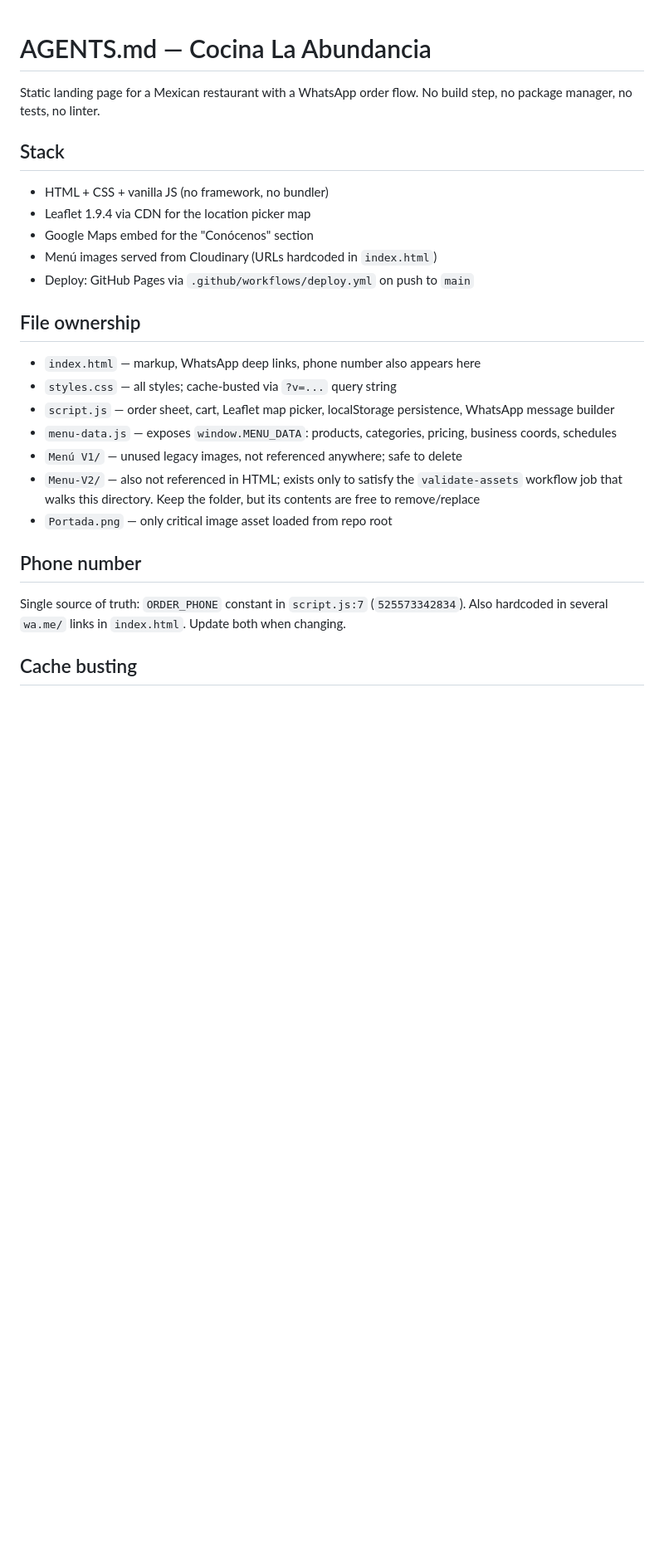
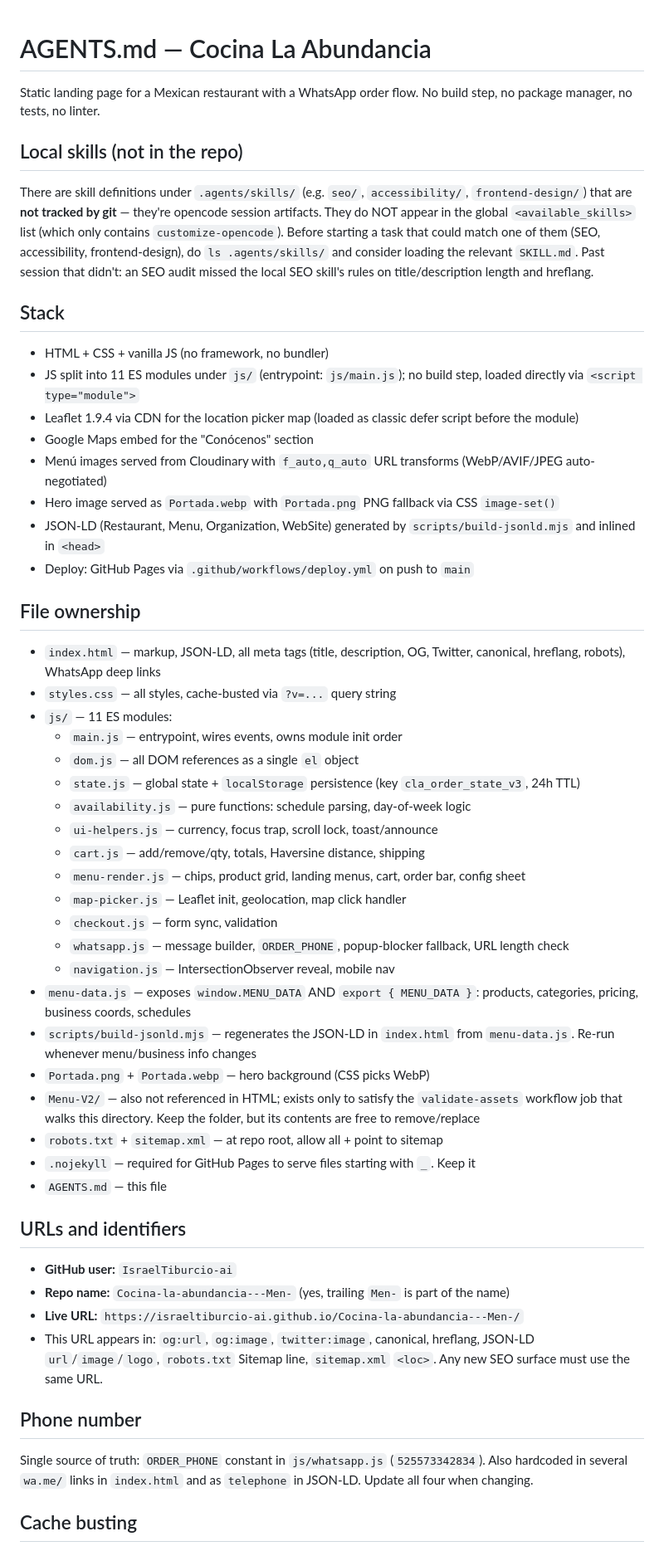
Before and after one commit to IsraelTiburcio-ai/Cocina-la-abundancia---Men-, a Markdown page: AGENTS.md, the part around one of its changes. Shown at 83% size. Drawn GitHub-style; blank space fills up the shorter version.

Commit message:
docs: refresh AGENTS.md to reflect current state
- Add 'Local skills (not in the repo)' section at top with
  the lesson learned from the SEO audit (skill existed but
  wasn't loaded)
- Reflect 11-module ES structure under js/
- Update file ownership: script.js removed, js/* added,
  Portada.webp added, robots.txt + sitemap.xml added
- Fix URL/identifier section: real GitHub user is
  IsraelTiburcio-ai (not israeltiburcio), repo suffix is
  Cocina-la-abundancia---Men- (with trailing Men-)
- Update cache-bust to current v=20260708-2
- Add JSON-LD section: must be regenerated via
  scripts/build-jsonld.mjs on menu/business changes
- Add title/description length constraints from the SEO skill
- Add validator critical-assets list (now includes Portada.webp
  and js/main.js, no longer script.js)
- Note that .agents/ is opencode session artifacts, untracked
  by design

```diff
--- a/AGENTS.md
+++ b/AGENTS.md
@@ -2,23 +2,49 @@
 
 Static landing page for a Mexican restaurant with a WhatsApp order flow. No build step, no package manager, no tests, no linter.
 
+## Local skills (not in the repo)
+There are skill definitions under `.agents/skills/` (e.g. `seo/`, `accessibility/`, `frontend-design/`) that are **not tracked by git** — they're opencode session artifacts. They do NOT appear in the global `<available_skills>` list (which only contains `customize-opencode`). Before starting a task that could match one of them (SEO, accessibility, frontend-design), do `ls .agents/skills/` and consider loading the relevant `SKILL.md`. Past session that didn't: an SEO audit missed the local SEO skill's rules on title/description length and hreflang.
+
 ## Stack
 - HTML + CSS + vanilla JS (no framework, no bundler)
-- Leaflet 1.9.4 via CDN for the location picker map
+- JS split into 11 ES modules under `js/` (entrypoint: `js/main.js`); no build step, loaded directly via `<script type="module">`
+- Leaflet 1.9.4 via CDN for the location picker map (loaded as classic defer script before the module)
 - Google Maps embed for the "Conócenos" section
-- Menú images served from Cloudinary (URLs hardcoded in `index.html`)
+- Menú images served from Cloudinary with `f_auto,q_auto` URL transforms (WebP/AVIF/JPEG auto-negotiated)
+- Hero image served as `Portada.webp` with `Portada.png` PNG fallback via CSS `image-set()`
+- JSON-LD (Restaurant, Menu, Organization, WebSite) generated by `scripts/build-jsonld.mjs` and inlined in `<head>`
 - Deploy: GitHub Pages via `.github/workflows/deploy.yml` on push to `main`
 
 ## File ownership
-- `index.html` — markup, WhatsApp deep links, phone number also appears here
-- `styles.css` — all styles; cache-busted via `?v=...` query string
-- `script.js` — order sheet, cart, Leaflet map picker, localStorage persistence, WhatsApp message builder
-- `menu-data.js` — exposes `window.MENU_DATA`: products, categories, pricing, business coords, schedules
-- `Menú V1/` — unused legacy images, not referenced anywhere; safe to delete
+- `index.html` — markup, JSON-LD, all meta tags (title, description, OG, Twitter, canonical, hreflang, robots), WhatsApp deep links
+- `styles.css` — all styles, cache-busted via `?v=...` query string
+- `js/` — 11 ES modules:
+  - `main.js` — entrypoint, wires events, owns module init order
+  - `dom.js` — all DOM references as a single `el` object
+  - `state.js` — global state + `localStorage` persistence (key `cla_order_state_v3`, 24h TTL)
+  - `availability.js` — pure functions: schedule parsing, day-of-week logic
+  - `ui-helpers.js` — currency, focus trap, scroll lock, toast/announce
+  - `cart.js` — add/remove/qty, totals, Haversine distance, shipping
+  - `menu-render.js` — chips, product grid, landing menus, cart, order bar, config sheet
+  - `map-picker.js` — Leaflet init, geolocation, map click handler
+  - `checkout.js` — form sync, validation
+  - `whatsapp.js` — message builder, `ORDER_PHONE`, popup-blocker fallback, URL length check
+  - `navigation.js` — IntersectionObserver reveal, mobile nav
+- `menu-data.js` — exposes `window.MENU_DATA` AND `export { MENU_DATA }`: products, categories, pricing, business coords, schedules
+- `scripts/build-jsonld.mjs` — regenerates the JSON-LD in `index.html` from `menu-data.js`. Re-run whenever menu/business info changes
+- `Portada.png` + `Portada.webp` — hero background (CSS picks WebP)
 - `Menu-V2/` — also not referenced in HTML; exists only to satisfy the `validate-assets` workflow job that walks this directory. Keep the folder, but its contents are free to remove/replace
-- `Portada.png` — only critical image asset loaded from repo root
+- `robots.txt` + `sitemap.xml` — at repo root, allow all + point to sitemap
+- `.nojekyll` — required for GitHub Pages to serve files starting with `_`. Keep it
+- `AGENTS.md` — this file
+
+## URLs and identifiers
+- **GitHub user:** `IsraelTiburcio-ai`
+- **Repo name:** `Cocina-la-abundancia---Men-` (yes, trailing `Men-` is part of the name)
+- **Live URL:** `https://israeltiburcio-ai.github.io/Cocina-la-abundancia---Men-/`
+- This URL appears in: `og:url`, `og:image`, `twitter:image`, canonical, hreflang, JSON-LD `url`/`image`/`logo`, `robots.txt` Sitemap line, `sitemap.xml` `<loc>`. Any new SEO surface must use the same URL.
 
 ## Phone number
-Single source of truth: `ORDER_PHONE` constant in `script.js:7` (`525573342834`). Also hardcoded in several `wa.me/` links in `index.html`. Update both when changing.
+Single source of truth: `ORDER_PHONE` constant in `js/whatsapp.js` (`525573342834`). Also hardcoded in several `wa.me/` links in `index.html` and as `telephone` in JSON-LD. Update all four when changing.
 
 ## Cache busting
```
Also changed, not shown: other parts of AGENTS.md (+14 -10 lines).
